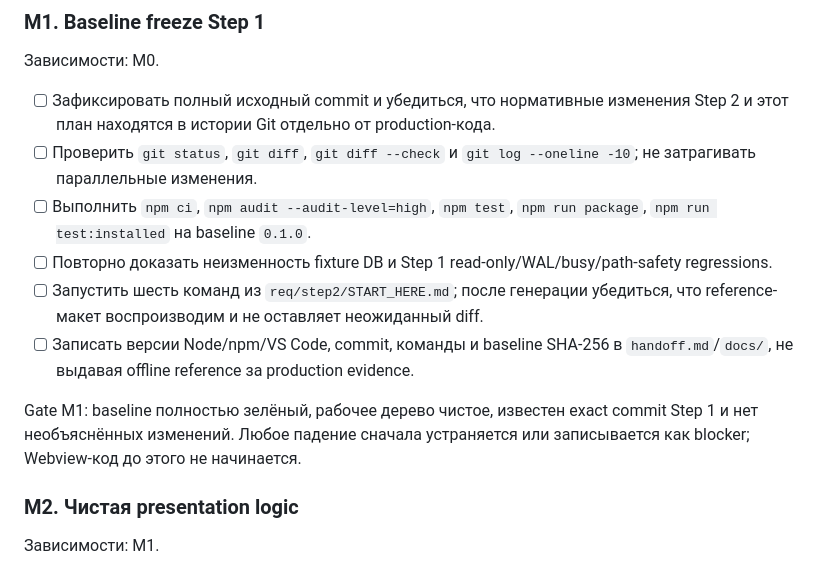
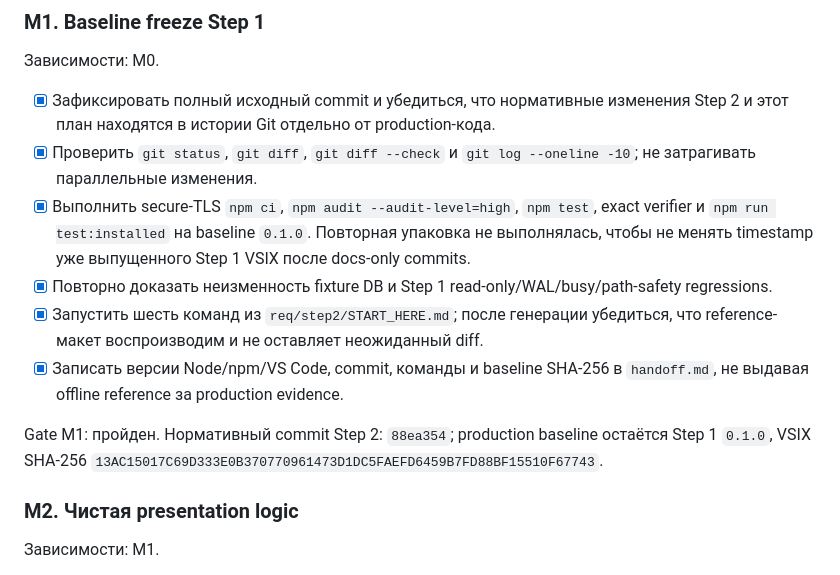
Before and after one commit to mikevisgit/KiloHub, a Markdown page: specs/step2-implementation-plan.md, the part around one of its changes. Drawn GitHub-style.

```diff
--- a/specs/step2-implementation-plan.md
+++ b/specs/step2-implementation-plan.md
@@ -102,14 +102,14 @@ Gate M0: выполнен только как requirements/design preparation.
 
 Зависимости: M0.
 
-- [ ] Зафиксировать полный исходный commit и убедиться, что нормативные изменения Step 2 и этот план находятся в истории Git отдельно от production-кода.
-- [ ] Проверить `git status`, `git diff`, `git diff --check` и `git log --oneline -10`; не затрагивать параллельные изменения.
-- [ ] Выполнить `npm ci`, `npm audit --audit-level=high`, `npm test`, `npm run package`, `npm run test:installed` на baseline `0.1.0`.
-- [ ] Повторно доказать неизменность fixture DB и Step 1 read-only/WAL/busy/path-safety regressions.
-- [ ] Запустить шесть команд из `req/step2/START_HERE.md`; после генерации убедиться, что reference-макет воспроизводим и не оставляет неожиданный diff.
-- [ ] Записать версии Node/npm/VS Code, commit, команды и baseline SHA-256 в `handoff.md`/`docs/`, не выдавая offline reference за production evidence.
+- [x] Зафиксировать полный исходный commit и убедиться, что нормативные изменения Step 2 и этот план находятся в истории Git отдельно от production-кода.
+- [x] Проверить `git status`, `git diff`, `git diff --check` и `git log --oneline -10`; не затрагивать параллельные изменения.
+- [x] Выполнить secure-TLS `npm ci`, `npm audit --audit-level=high`, `npm test`, exact verifier и `npm run test:installed` на baseline `0.1.0`. Повторная упаковка не выполнялась, чтобы не менять timestamp уже выпущенного Step 1 VSIX после docs-only commits.
+- [x] Повторно доказать неизменность fixture DB и Step 1 read-only/WAL/busy/path-safety regressions.
+- [x] Запустить шесть команд из `req/step2/START_HERE.md`; после генерации убедиться, что reference-макет воспроизводим и не оставляет неожиданный diff.
+- [x] Записать версии Node/npm/VS Code, commit, команды и baseline SHA-256 в `handoff.md`, не выдавая offline reference за production evidence.
 
-Gate M1: baseline полностью зелёный, рабочее дерево чистое, известен exact commit Step 1 и нет необъяснённых изменений. Любое падение сначала устраняется или записывается как blocker; Webview-код до этого не начинается.
+Gate M1: пройден. Нормативный commit Step 2: `88ea354`; production baseline остаётся Step 1 `0.1.0`, VSIX SHA-256 `13AC15017C69D333E0B370770961473D1DC5FAEFD6459B7FD88BF15510F67743`.
 
 ### M2. Чистая presentation logic
 
```
Also changed, not shown: other parts of specs/step2-implementation-plan.md (+1 -1 lines), handoff.md (+4 -0 lines).
